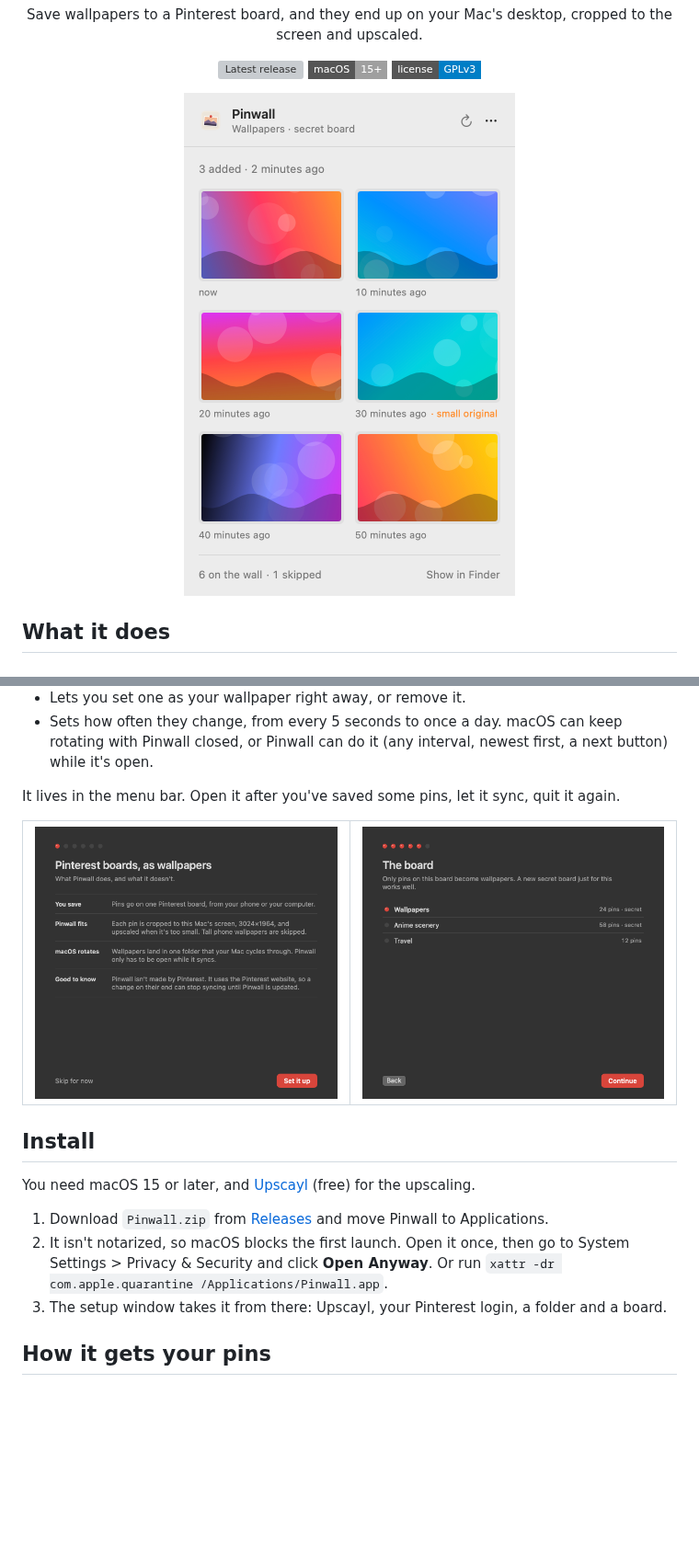
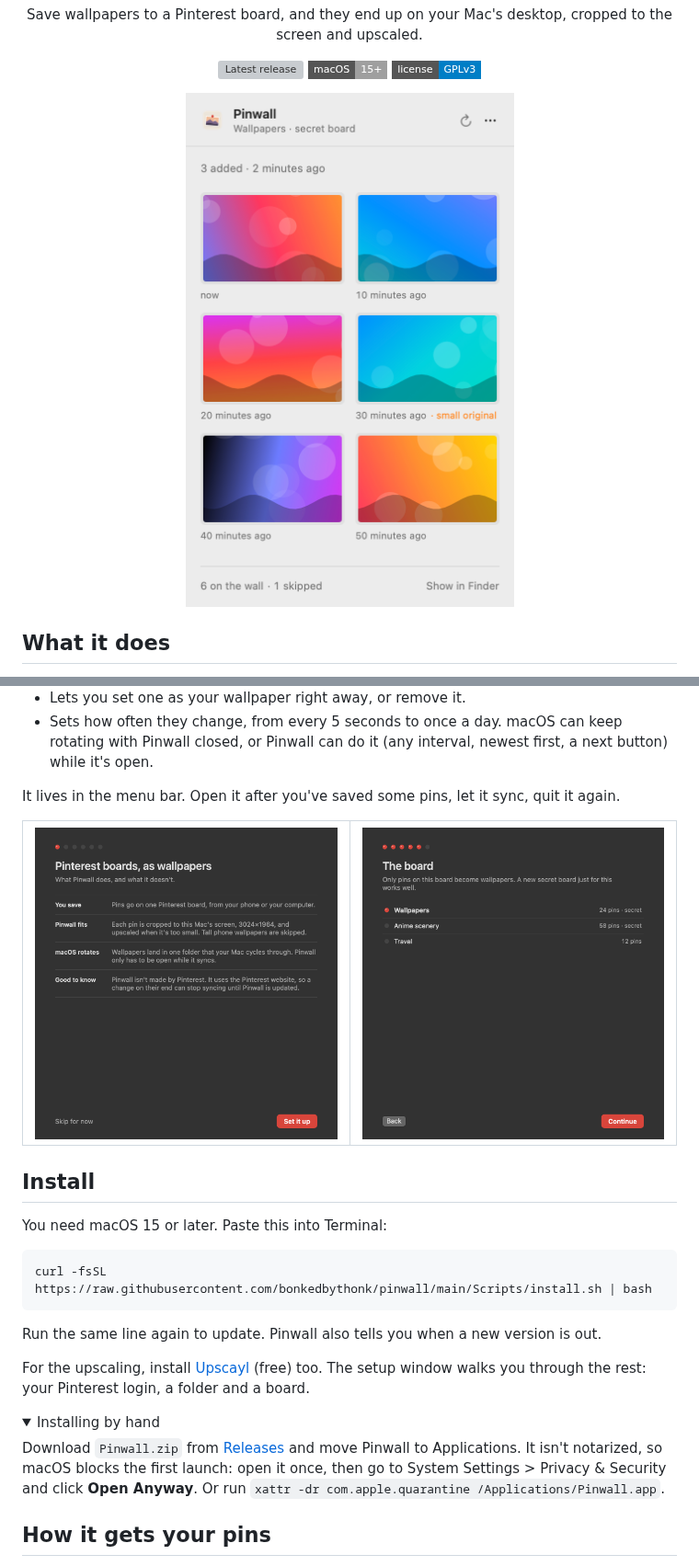
Before and after one commit to bonkedbythonk/pinstill, a Markdown page: README.md, 2 parts joined by grey strips. Shown at 92% size. Drawn GitHub-style; pictures changed too: docs/screenshots/menu-light.png, docs/screenshots/setup-board.png, docs/screenshots/setup-welcome.png; folded sections open; badges without logos; blank space fills up the shorter version; grey boxes are pictures that could not be loaded.

````diff
--- a/README.md
+++ b/README.md
@@ -35,11 +35,22 @@ It lives in the menu bar. Open it after you've saved some pins, let it sync, qui
 
 ## Install
 
-You need macOS 15 or later, and [Upscayl](https://upscayl.org) (free) for the upscaling.
+You need macOS 15 or later. Paste this into Terminal:
 
-1. Download `Pinwall.zip` from [Releases](https://github.com/bonkedbythonk/pinwall/releases) and move Pinwall to Applications.
-2. It isn't notarized, so macOS blocks the first launch. Open it once, then go to System Settings > Privacy & Security and click **Open Anyway**. Or run `xattr -dr com.apple.quarantine /Applications/Pinwall.app`.
-3. The setup window takes it from there: Upscayl, your Pinterest login, a folder and a board.
+```bash
+curl -fsSL https://raw.githubusercontent.com/bonkedbythonk/pinwall/main/Scripts/install.sh | bash
+```
+
+Run the same line again to update. Pinwall also tells you when a new version is out.
+
+For the upscaling, install [Upscayl](https://upscayl.org) (free) too. The setup window walks you through the rest: your Pinterest login, a folder and a board.
+
+<details>
+<summary>Installing by hand</summary>
+
+Download `Pinwall.zip` from [Releases](https://github.com/bonkedbythonk/pinwall/releases) and move Pinwall to Applications. It isn't notarized, so macOS blocks the first launch: open it once, then go to System Settings > Privacy & Security and click **Open Anyway**. Or run `xattr -dr com.apple.quarantine /Applications/Pinwall.app`.
+
+</details>
 
 ## How it gets your pins
 
````
Also changed, not shown: other parts of README.md (+1 -1 lines), docs/screenshots/menu-dark.png, 10 other files.
